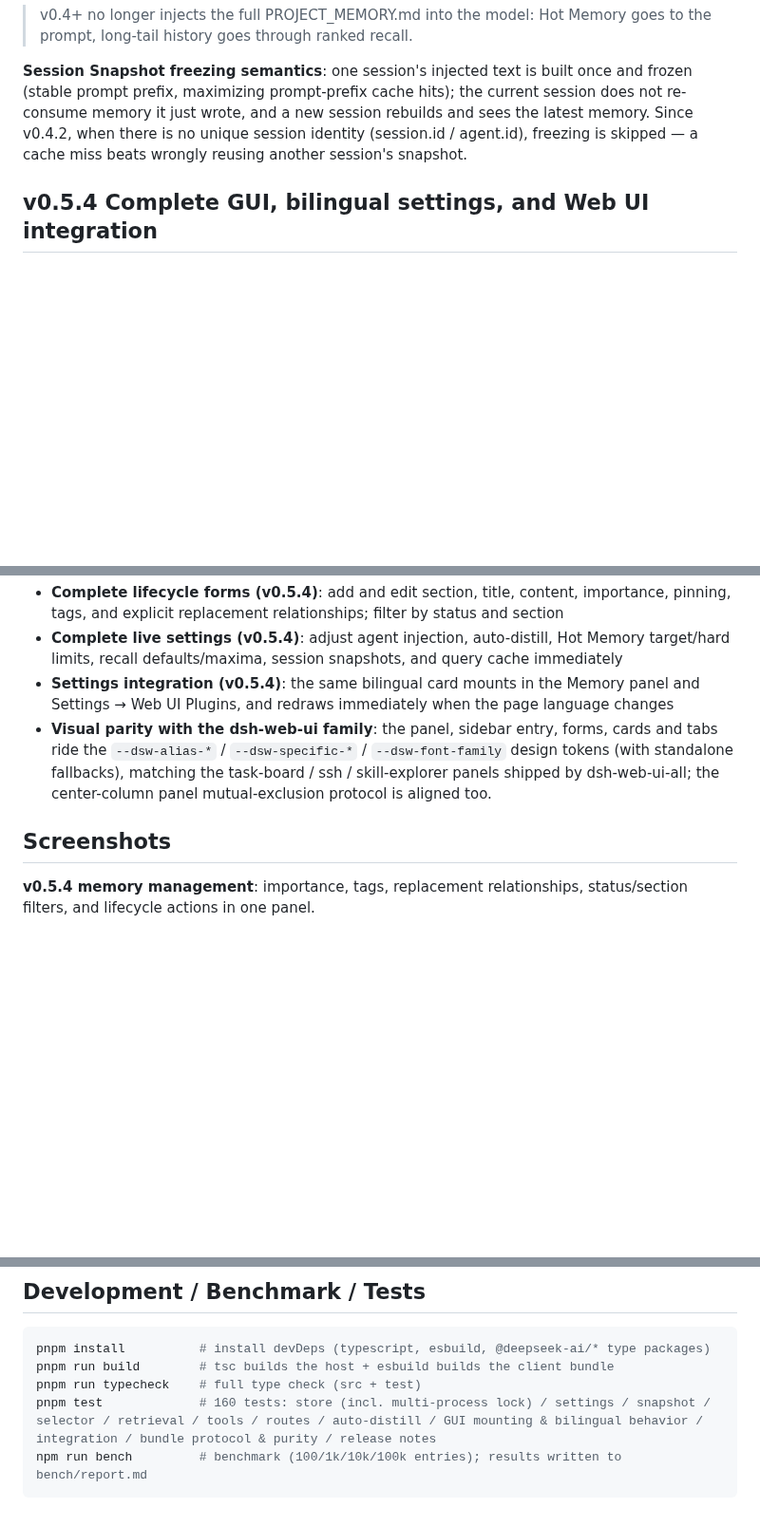
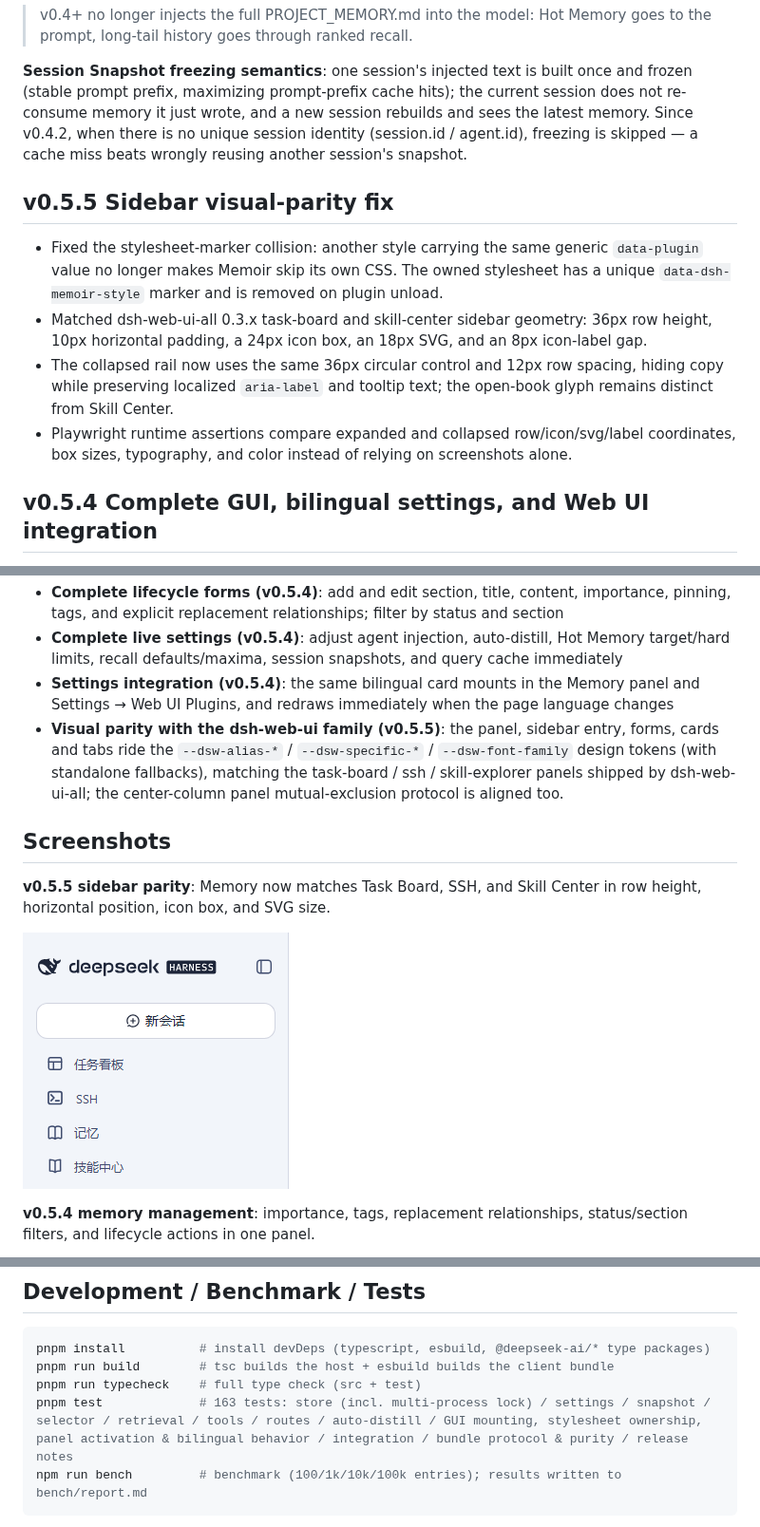
Before and after one commit to Qinling-Melon-Farmers/dsh-memoir, a Markdown page: README.en.md, 3 parts joined by grey strips. Shown at 95% size. Rendered like a GitHub page; pictures changed too: picture/v0.5.5-sidebar-parity-zh.png (added); blank space fills up the shorter version.

Commit message:
fix(gui): ship exact sidebar parity in v0.5.5

````diff
--- a/README.en.md
+++ b/README.en.md
@@ -82,6 +82,13 @@ need long-tail history? memoir_read (local relevance-ranked recall)
 
 **Session Snapshot freezing semantics**: one session's injected text is built once and frozen (stable prompt prefix, maximizing prompt-prefix cache hits); the current session does not re-consume memory it just wrote, and a new session rebuilds and sees the latest memory. Since v0.4.2, when there is no unique session identity (session.id / agent.id), freezing is skipped — a cache miss beats wrongly reusing another session's snapshot.
 
+## v0.5.5 Sidebar visual-parity fix
+
+- Fixed the stylesheet-marker collision: another style carrying the same generic `data-plugin` value no longer makes Memoir skip its own CSS. The owned stylesheet has a unique `data-dsh-memoir-style` marker and is removed on plugin unload.
+- Matched dsh-web-ui-all 0.3.x task-board and skill-center sidebar geometry: 36px row height, 10px horizontal padding, a 24px icon box, an 18px SVG, and an 8px icon-label gap.
+- The collapsed rail now uses the same 36px circular control and 12px row spacing, hiding copy while preserving localized `aria-label` and tooltip text; the open-book glyph remains distinct from Skill Center.
+- Playwright runtime assertions compare expanded and collapsed row/icon/svg/label coordinates, box sizes, typography, and color instead of relying on screenshots alone.
+
 ## v0.5.4 Complete GUI, bilingual settings, and Web UI integration
 
 - The development and peer-dependency baseline is `@deepseek-ai/dsh-* 0.1.1-rc.2`.
@@ -132,9 +139,13 @@ The Project / Global / Search / Add / Delete / Diagnostics architecture now form
 - **Complete lifecycle forms (v0.5.4)**: add and edit section, title, content, importance, pinning, tags, and explicit replacement relationships; filter by status and section
 - **Complete live settings (v0.5.4)**: adjust agent injection, auto-distill, Hot Memory target/hard limits, recall defaults/maxima, session snapshots, and query cache immediately
 - **Settings integration (v0.5.4)**: the same bilingual card mounts in the Memory panel and Settings → Web UI Plugins, and redraws immediately when the page language changes
-- **Visual parity with the dsh-web-ui family**: the panel, sidebar entry, forms, cards and tabs ride the `--dsw-alias-*` / `--dsw-specific-*` / `--dsw-font-family` design tokens (with standalone fallbacks), matching the task-board / ssh / skill-explorer panels shipped by dsh-web-ui-all; the center-column panel mutual-exclusion protocol is aligned too.
+- **Visual parity with the dsh-web-ui family (v0.5.5)**: the panel, sidebar entry, forms, cards and tabs ride the `--dsw-alias-*` / `--dsw-specific-*` / `--dsw-font-family` design tokens (with standalone fallbacks), matching the task-board / ssh / skill-explorer panels shipped by dsh-web-ui-all; the center-column panel mutual-exclusion protocol is aligned too.
 
 ## Screenshots
+
+**v0.5.5 sidebar parity**: Memory now matches Task Board, SSH, and Skill Center in row height, horizontal position, icon box, and SVG size.
+
+![v0.5.5 sidebar parity](https://raw.githubusercontent.com/Qinling-Melon-Farmers/dsh-memoir/v0.5.5/picture/v0.5.5-sidebar-parity-zh.png)
 
 **v0.5.4 memory management**: importance, tags, replacement relationships, status/section filters, and lifecycle actions in one panel.
 
@@ -244,7 +255,7 @@ Each plugin has its own focus — pick per need; no "which is stronger" narrativ
 pnpm install          # install devDeps (typescript, esbuild, @deepseek-ai/* type packages)
 pnpm run build        # tsc builds the host + esbuild builds the client bundle
 pnpm run typecheck    # full type check (src + test)
-pnpm test             # 160 tests: store (incl. multi-process lock) / settings / snapshot / selector / retrieval / tools / routes / auto-distill / GUI mounting & bilingual behavior / integration / bundle protocol & purity / release notes
+pnpm test             # 163 tests: store (incl. multi-process lock) / settings / snapshot / selector / retrieval / tools / routes / auto-distill / GUI mounting, stylesheet ownership, panel activation & bilingual behavior / integration / bundle protocol & purity / release notes
 npm run bench         # benchmark (100/1k/10k/100k entries); results written to bench/report.md
 ```
 
````
Also changed, not shown: other parts of README.en.md (+1 -1 lines), CHANGELOG.md (+36 -8 lines), README.md (+14 -3 lines), 12 other files.
